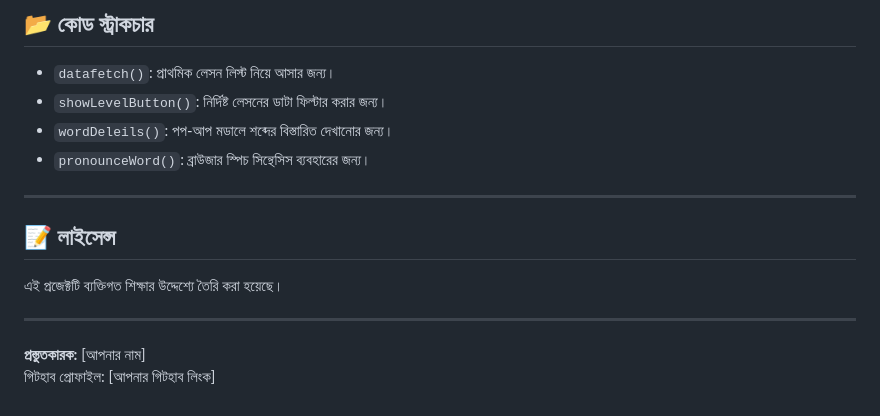
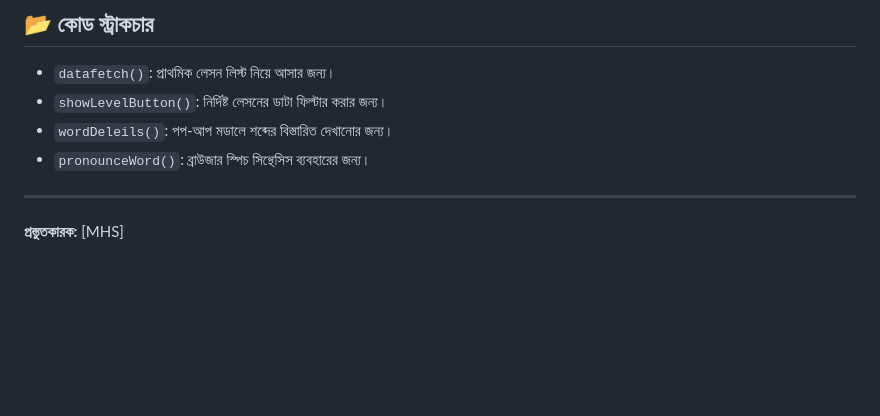
Before and after one commit to MuradHasan49/English-Janala, a Markdown page: README.md, the part around one of its changes. GitHub-like rendering; blank space fills up the shorter version.

Commit message:
Revise live demo link and author details in README
Updated live demo link and modified author information.

```diff
--- a/README.md
+++ b/README.md
@@ -42,10 +42,4 @@
 
 ---
 
-## 📝 লাইসেন্স
-এই প্রজেক্টটি ব্যক্তিগত শিক্ষার উদ্দেশ্যে তৈরি করা হয়েছে।
-
----
-
-**প্রস্তুতকারক:** [আপনার নাম]
-গিটহাব প্রোফাইল: [আপনার গিটহাব লিংক]
+**প্রস্তুতকারক:** [MHS]
```
Also changed, not shown: other parts of README.md (+1 -1 lines).
